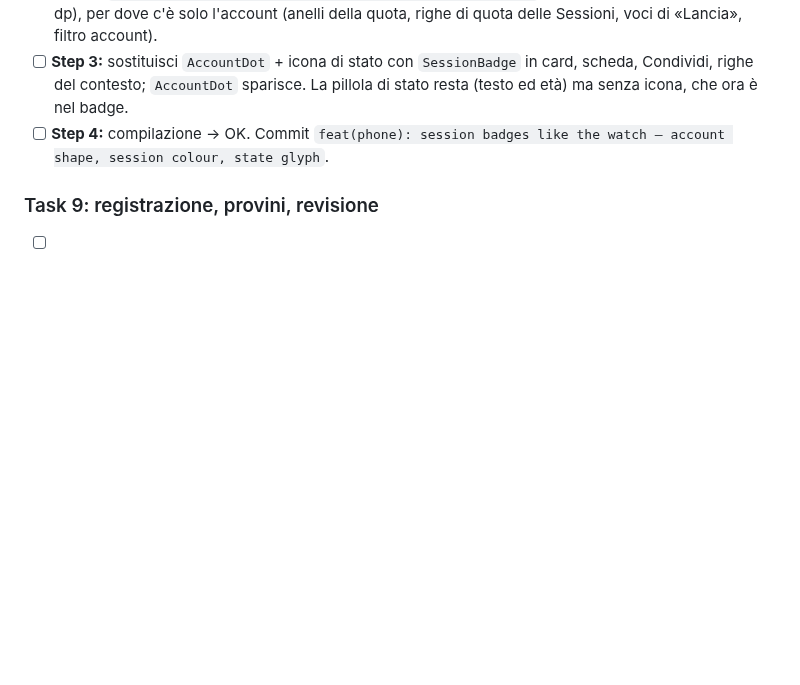
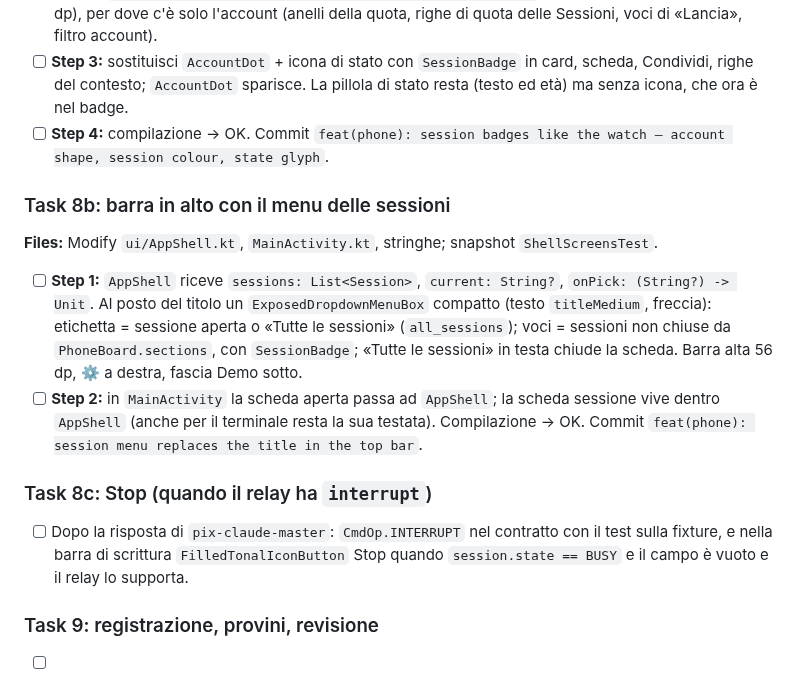
Before and after one commit to frsorrentino/claude-master-watch, a Markdown page: docs/plans/2026-09-30-telefono-chat-modello-piano.md, the part around the change. Rendered like a GitHub page; blank space fills up the shorter version.

Commit message:
docs(plans): Stop button pending the relay's interrupt op; session menu instead of the title

```diff
--- a/docs/plans/2026-09-30-telefono-chat-modello-piano.md
+++ b/docs/plans/2026-09-30-telefono-chat-modello-piano.md
@@ -224,6 +224,22 @@ class ChatLog(private val file: java.io.File, private val now: () -> Long) {
   contesto; `AccountDot` sparisce. La pillola di stato resta (testo ed età) ma senza icona, che ora è nel badge.
 - [ ] **Step 4:** compilazione → OK. Commit `feat(phone): session badges like the watch — account shape, session colour, state glyph`.
 
+### Task 8b: barra in alto con il menu delle sessioni
+
+**Files:** Modify `ui/AppShell.kt`, `MainActivity.kt`, stringhe; snapshot `ShellScreensTest`.
+
+- [ ] **Step 1:** `AppShell` riceve `sessions: List<Session>`, `current: String?`, `onPick: (String?) -> Unit`. Al posto
+  del titolo un `ExposedDropdownMenuBox` compatto (testo `titleMedium`, freccia): etichetta = sessione aperta o
+  «Tutte le sessioni» (`all_sessions`); voci = sessioni non chiuse da `PhoneBoard.sections`, con `SessionBadge`; «Tutte
+  le sessioni» in testa chiude la scheda. Barra alta 56 dp, ⚙ a destra, fascia Demo sotto.
+- [ ] **Step 2:** in `MainActivity` la scheda aperta passa ad `AppShell`; la scheda sessione vive dentro `AppShell`
+  (anche per il terminale resta la sua testata). Compilazione → OK. Commit `feat(phone): session menu replaces the title in the top bar`.
+
+### Task 8c: Stop (quando il relay ha `interrupt`)
+
+- [ ] Dopo la risposta di `pix-claude-master`: `CmdOp.INTERRUPT` nel contratto con il test sulla fixture, e nella barra di
+  scrittura `FilledTonalIconButton` Stop quando `session.state == BUSY` e il campo è vuoto e il relay lo supporta.
+
 ### Task 9: registrazione, provini, revisione
 
 - [ ] **Step 1:** push di `feature/telefono`, `gh workflow run build-android.yml --ref feature/telefono -f record=true`,
```
Also changed, not shown: docs/plans/2026-09-30-telefono-chat-modello-design.md (+13 -0 lines).
